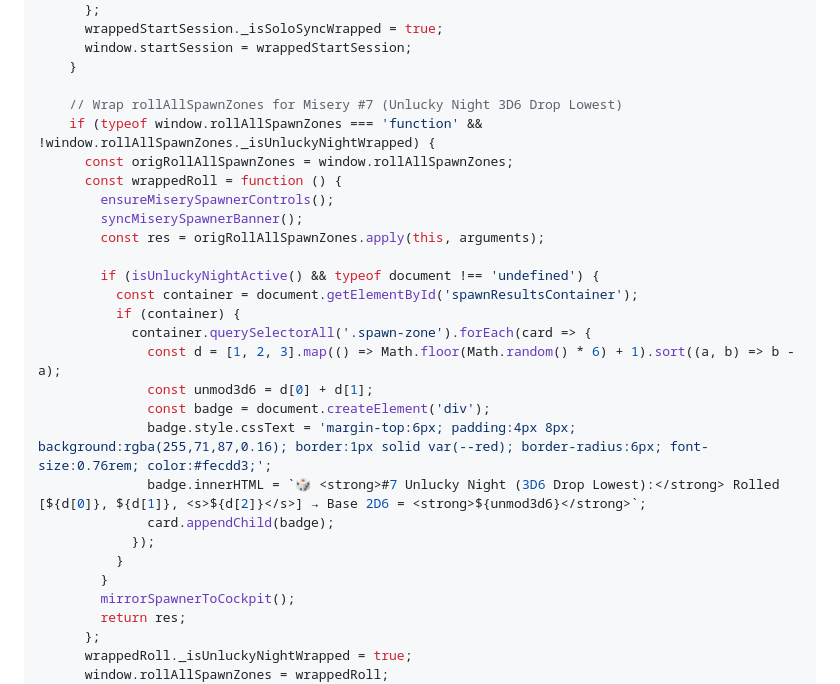
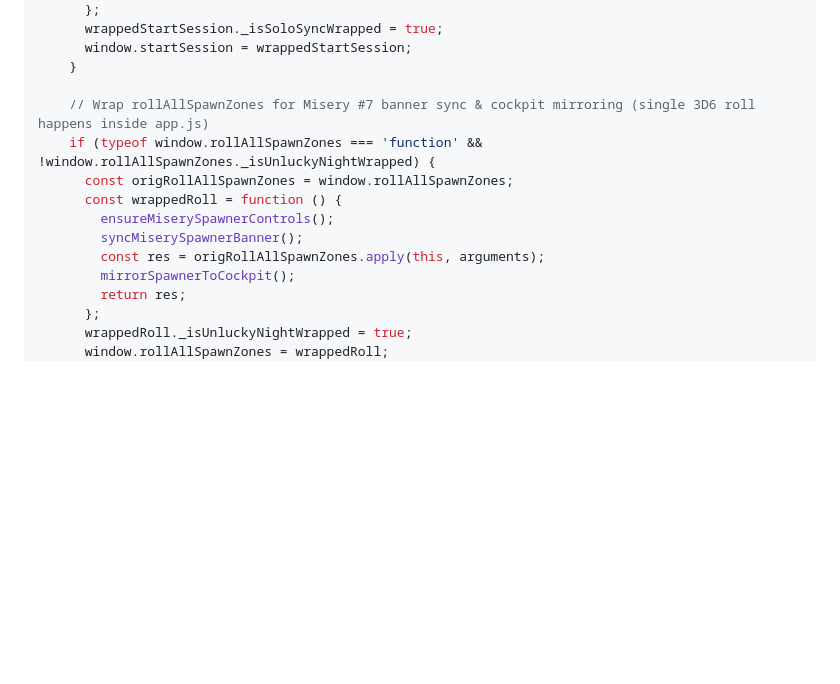
Before and after one commit to eduardoutsch/armageddon-vox, a Markdown page: bundles/bundle_spawner_cockpit.md, the part around the change. Rendered like a GitHub page; blank space fills up the shorter version.

```diff
--- a/bundles/bundle_spawner_cockpit.md
+++ b/bundles/bundle_spawner_cockpit.md
@@ -842,27 +842,13 @@ Tactical telemetry HUD, wave controls, escalation meters, mission modals, and co
       window.startSession = wrappedStartSession;
     }
 
-    // Wrap rollAllSpawnZones for Misery #7 (Unlucky Night 3D6 Drop Lowest)
+    // Wrap rollAllSpawnZones for Misery #7 banner sync & cockpit mirroring (single 3D6 roll happens inside app.js)
     if (typeof window.rollAllSpawnZones === 'function' && !window.rollAllSpawnZones._isUnluckyNightWrapped) {
       const origRollAllSpawnZones = window.rollAllSpawnZones;
       const wrappedRoll = function () {
         ensureMiserySpawnerControls();
         syncMiserySpawnerBanner();
         const res = origRollAllSpawnZones.apply(this, arguments);
-
-        if (isUnluckyNightActive() && typeof document !== 'undefined') {
-          const container = document.getElementById('spawnResultsContainer');
-          if (container) {
-            container.querySelectorAll('.spawn-zone').forEach(card => {
-              const d = [1, 2, 3].map(() => Math.floor(Math.random() * 6) + 1).sort((a, b) => b - a);
-              const unmod3d6 = d[0] + d[1];
-              const badge = document.createElement('div');
-              badge.style.cssText = 'margin-top:6px; padding:4px 8px; background:rgba(255,71,87,0.16); border:1px solid var(--red); border-radius:6px; font-size:0.76rem; color:#fecdd3;';
-              badge.innerHTML = `🎲 <strong>#7 Unlucky Night (3D6 Drop Lowest):</strong> Rolled [${d[0]}, ${d[1]}, <s>${d[2]}</s>] → Base 2D6 = <strong>${unmod3d6}</strong>`;
-              card.appendChild(badge);
-            });
-          }
-        }
         mirrorSpawnerToCockpit();
         return res;
       };
```
Also changed, not shown: bundles/bundle_spawner.md (+3 -1 lines), bundles/bundle_spawner_engine.md (+117 -26 lines).
